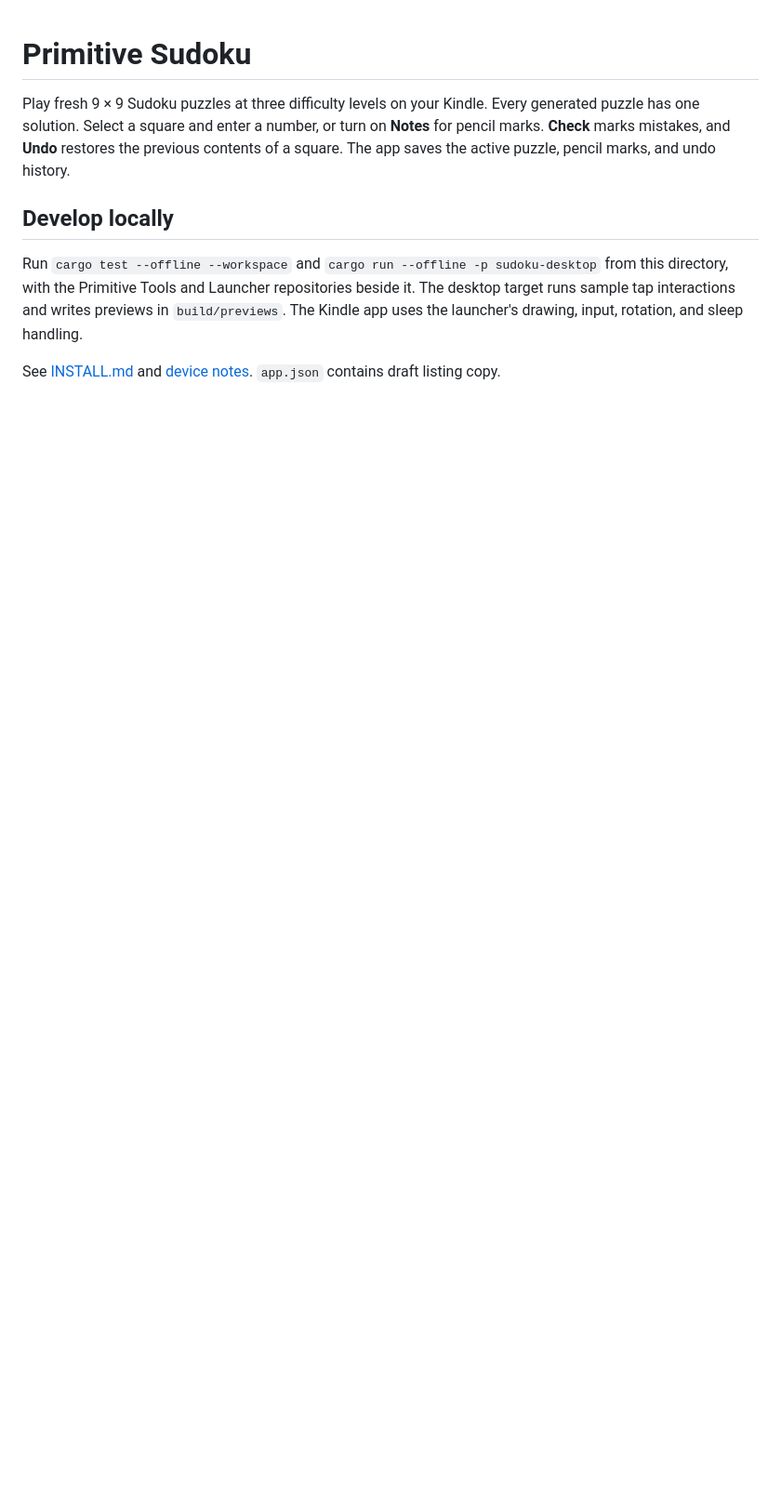
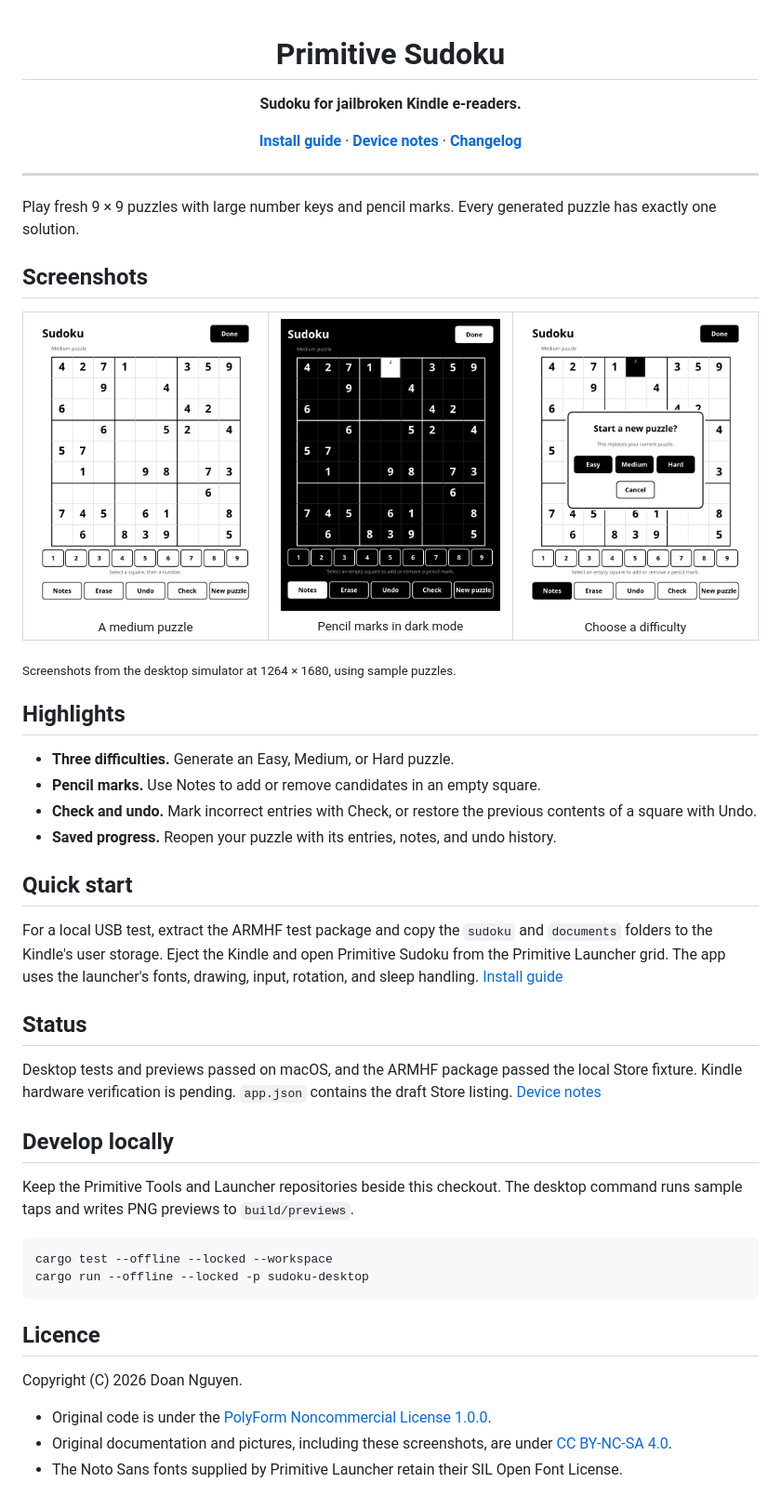
Before and after one commit to PrimitiveOS/kindle-primitive-sudoku, a Markdown page: README.md, the part around one of its changes. Shown at 93% size. GitHub-like rendering; pictures changed too: docs/images/sudoku-new.png (added), docs/images/sudoku-notes-dark.png (added), docs/images/sudoku.png (added); blank space fills up the shorter version.

Commit message:
Add screenshots and licensing to the app README
Co-Authored-By: Codex <noreply@openai.com>

````diff
--- a/README.md
+++ b/README.md
@@ -1,13 +3,61 @@
 # Primitive Sudoku
 
-Play fresh 9 × 9 Sudoku puzzles at three difficulty levels on your Kindle. Every generated puzzle has one solution.
-Select a square and enter a number, or turn on **Notes** for pencil marks. **Check** marks mistakes, and **Undo** restores
-the previous contents of a square. The app saves the active puzzle, pencil marks, and undo history.
+**Sudoku for jailbroken Kindle e-readers.**
+
+[**Install guide**](INSTALL.md) ·
+[**Device notes**](docs/device-notes.md) ·
+[**Changelog**](CHANGELOG.md)
+
+</div>
+
+---
+
+Play fresh 9 × 9 puzzles with large number keys and pencil marks. Every generated puzzle has exactly one solution.
+
+## Screenshots
+
+<table>
+  <tr>
+    <td align="center"><img src="docs/images/sudoku.png" alt="Medium Sudoku puzzle with a number pad and game controls" width="260"><br><sub>A medium puzzle</sub></td>
+    <td align="center"><img src="docs/images/sudoku-notes-dark.png" alt="Sudoku in dark mode with a pencil mark in the selected square" width="260"><br><sub>Pencil marks in dark mode</sub></td>
+    <td align="center"><img src="docs/images/sudoku-new.png" alt="New puzzle dialog with Easy, Medium, and Hard choices" width="260"><br><sub>Choose a difficulty</sub></td>
+  </tr>
+</table>
+
+<sub>Screenshots from the desktop simulator at 1264 × 1680, using sample puzzles.</sub>
+
+## Highlights
+
+- **Three difficulties.** Generate an Easy, Medium, or Hard puzzle.
+- **Pencil marks.** Use Notes to add or remove candidates in an empty square.
+- **Check and undo.** Mark incorrect entries with Check, or restore the previous contents of a square with Undo.
+- **Saved progress.** Reopen your puzzle with its entries, notes, and undo history.
+
+## Quick start
+
+For a local USB test, extract the ARMHF test package and copy the `sudoku` and `documents` folders to the Kindle's
+user storage. Eject the Kindle and open Primitive Sudoku from the Primitive Launcher grid. The app uses the
+launcher's fonts, drawing, input, rotation, and sleep handling. [Install guide](INSTALL.md)
+
+## Status
+
+Desktop tests and previews passed on macOS, and the ARMHF package passed the local Store fixture.
+Kindle hardware verification is pending. `app.json` contains the draft Store listing. [Device notes](docs/device-notes.md)
 
 ## Develop locally
 
-Run `cargo test --offline --workspace` and `cargo run --offline -p sudoku-desktop` from this directory, with the
-Primitive Tools and Launcher repositories beside it. The desktop target runs sample tap interactions and writes
-previews in `build/previews`. The Kindle app uses the launcher's drawing, input, rotation, and sleep handling.
+Keep the Primitive Tools and Launcher repositories beside this checkout. The desktop command runs sample taps
+and writes PNG previews to `build/previews`.
 
-See [INSTALL.md](INSTALL.md) and [device notes](docs/device-notes.md). `app.json` contains draft listing copy.
+```sh
+cargo test --offline --locked --workspace
+cargo run --offline --locked -p sudoku-desktop
+```
+
+## Licence
+
+Copyright (C) 2026 Doan Nguyen.
+
+- Original code is under the [PolyForm Noncommercial License 1.0.0](LICENSE).
+- Original documentation and pictures, including these screenshots, are under [CC BY-NC-SA 4.0](LICENSE-DOCS).
+- The Noto Sans fonts supplied by Primitive Launcher retain their SIL Open Font License.
````
Also changed, not shown: other parts of README.md (+2 -0 lines).
